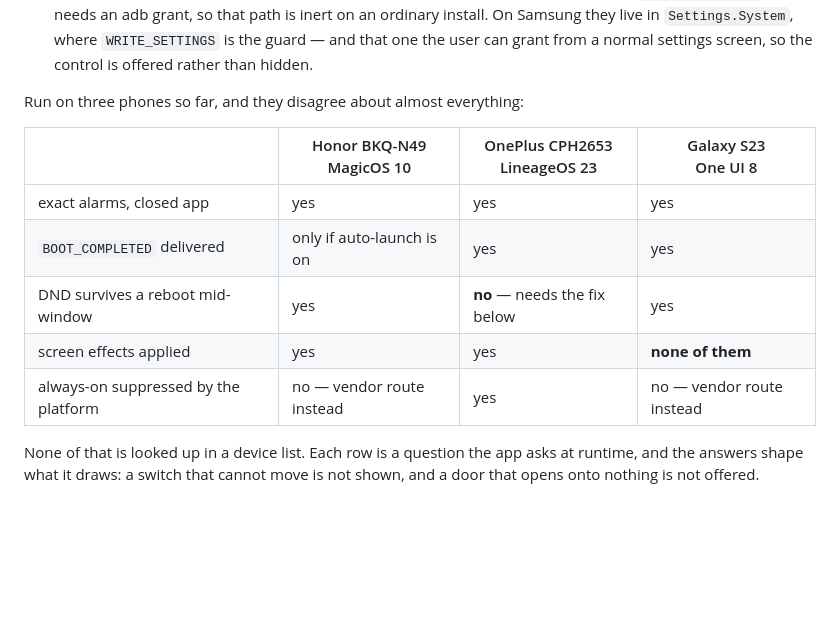
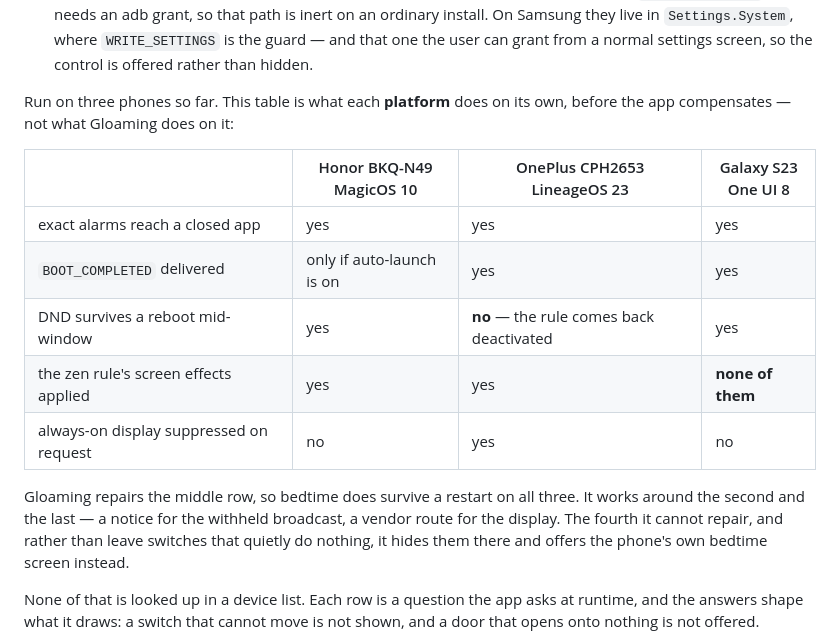
Before and after one commit to jemcik/Gloaming, a Markdown page: README.md, the part around the change. GitHub-like rendering; blank space fills up the shorter version.

Commit message:
The device table said the app fails on a phone it fixes
The matrix mixed two different things - what the PLATFORM does and what Gloaming
does on top of it - and the reboot row got the worst of it. Reported on reading
it: "DND survives a reboot mid-window: no" against the OnePlus reads as the app
failing there, when that row is the one bug this app repairs. It also said
"needs the fix below" and there was no fix below; the fix is in the code.

The table is now labelled as platform behaviour before the app compensates, and
a paragraph under it says which rows are repaired, which are worked around, and
which one cannot be - so the Samsung column reads as an honest limit rather than
a shrug.

Co-Authored-By: Claude Opus 5 <noreply@anthropic.com>

```diff
--- a/README.md
+++ b/README.md
@@ -118,15 +118,22 @@ into working:
   can grant from a normal settings screen, so the control is offered rather than
   hidden.
 
-Run on three phones so far, and they disagree about almost everything:
+Run on three phones so far. This table is what each **platform** does on its
+own, before the app compensates — not what Gloaming does on it:
 
 | | Honor BKQ-N49<br>MagicOS 10 | OnePlus CPH2653<br>LineageOS 23 | Galaxy S23<br>One UI 8 |
 |---|---|---|---|
-| exact alarms, closed app | yes | yes | yes |
+| exact alarms reach a closed app | yes | yes | yes |
 | `BOOT_COMPLETED` delivered | only if auto-launch is on | yes | yes |
-| DND survives a reboot mid-window | yes | **no** — needs the fix below | yes |
-| screen effects applied | yes | yes | **none of them** |
-| always-on suppressed by the platform | no — vendor route instead | yes | no — vendor route instead |
+| DND survives a reboot mid-window | yes | **no** — the rule comes back deactivated | yes |
+| the zen rule's screen effects applied | yes | yes | **none of them** |
+| always-on display suppressed on request | no | yes | no |
+
+Gloaming repairs the middle row, so bedtime does survive a restart on all three.
+It works around the second and the last — a notice for the withheld broadcast, a
+vendor route for the display. The fourth it cannot repair, and rather than leave
+switches that quietly do nothing, it hides them there and offers the phone's own
+bedtime screen instead.
 
 None of that is looked up in a device list. Each row is a question the app asks
 at runtime, and the answers shape what it draws: a switch that cannot move is
```
